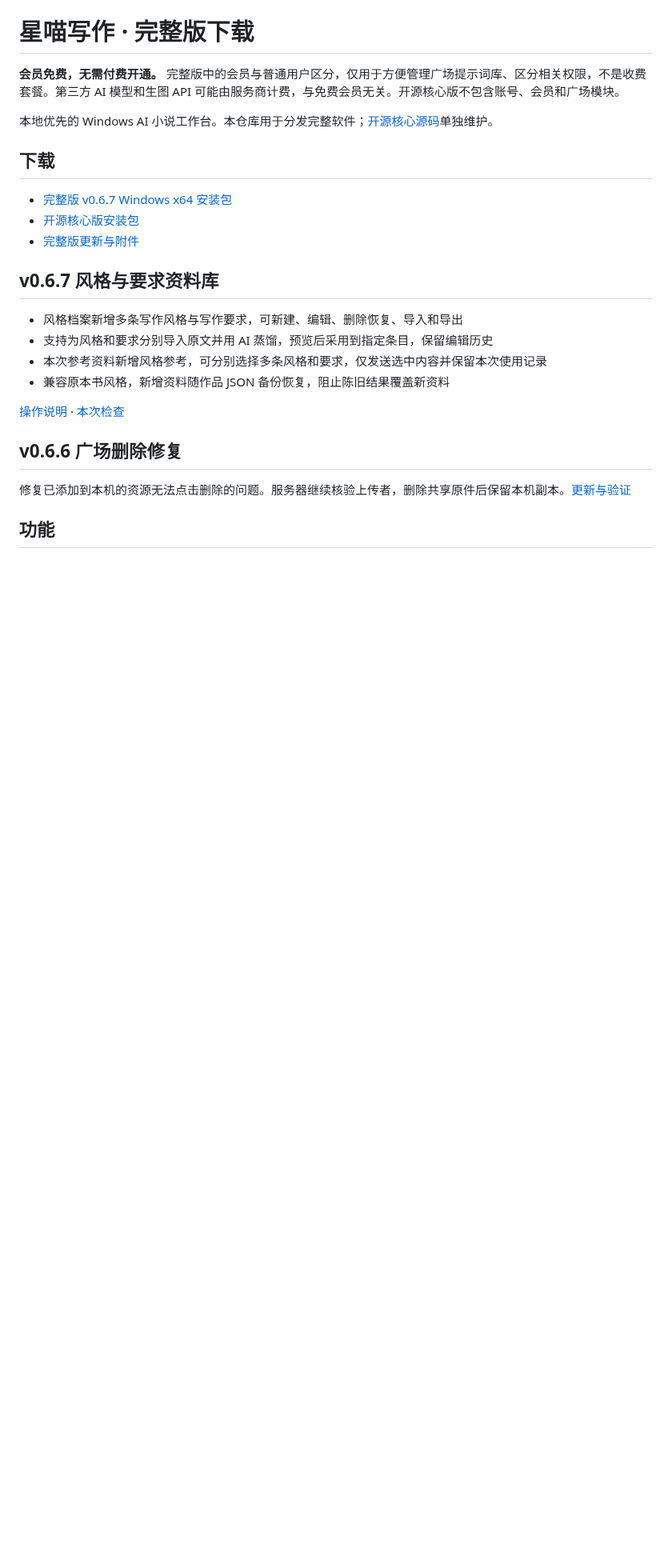
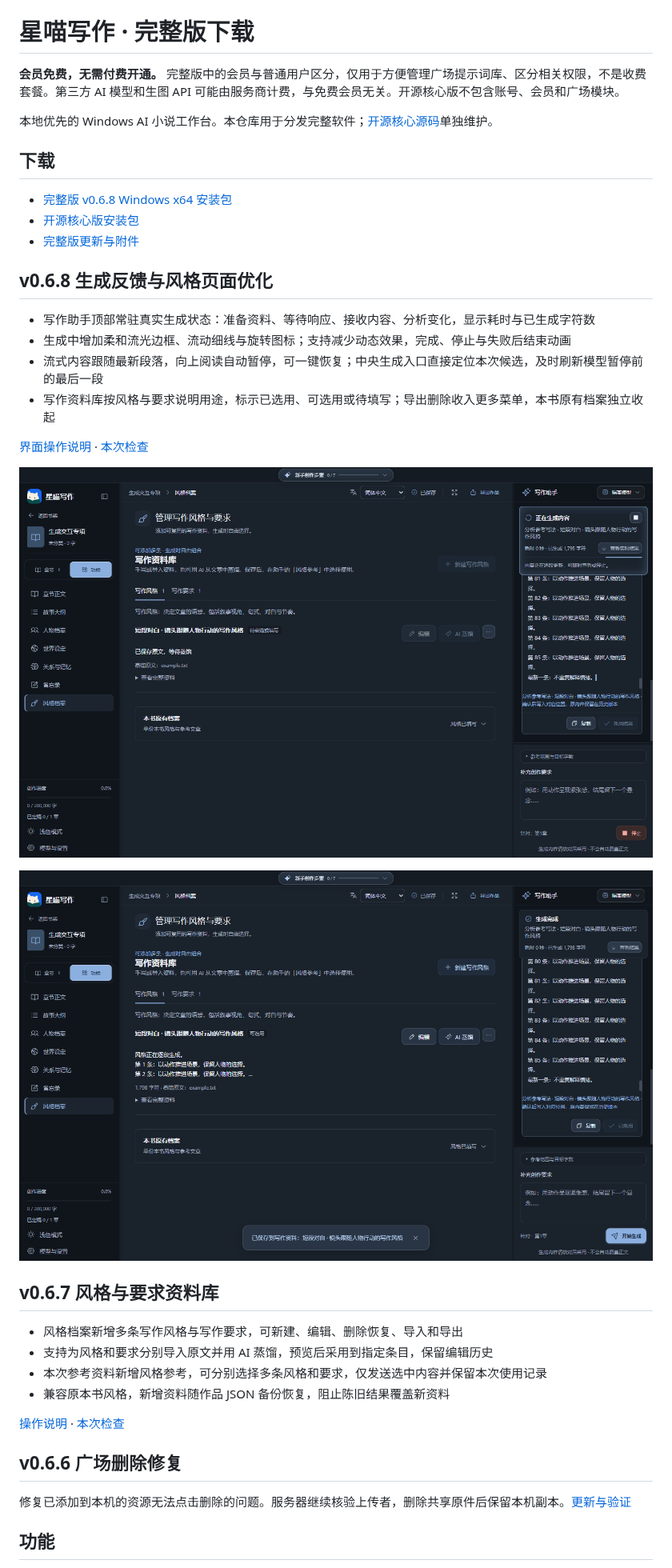
Before and after one commit to z55902383-debug/xingmiao-writer-releases, a Markdown page: README.md, the part around the change. Shown at 80% size. Drawn GitHub-style; pictures changed too: docs/assets/generation-activity.png (added), docs/assets/writing-profile-library.png (added); blank space fills up the shorter version.

Commit message:
docs: release v0.6.8 generation feedback and profile hierarchy

```diff
--- a/README.md
+++ b/README.md
@@ -6,9 +6,22 @@
 
 ## 下载
 
-- [完整版 v0.6.7 Windows x64 安装包](https://github.com/z55902383-debug/xingmiao-writer-releases/releases/download/v0.6.7/XingmiaoWriter-0.6.7-x64-Setup.exe)
-- [开源核心版安装包](https://github.com/z55902383-debug/xingmiao-writer-core/releases/download/v0.6.7/XingmiaoWriter-Core-0.6.7-x64-Setup.exe)
-- [完整版更新与附件](https://github.com/z55902383-debug/xingmiao-writer-releases/releases/tag/v0.6.7)
+- [完整版 v0.6.8 Windows x64 安装包](https://github.com/z55902383-debug/xingmiao-writer-releases/releases/download/v0.6.8/XingmiaoWriter-0.6.8-x64-Setup.exe)
+- [开源核心版安装包](https://github.com/z55902383-debug/xingmiao-writer-core/releases/download/v0.6.8/XingmiaoWriter-Core-0.6.8-x64-Setup.exe)
+- [完整版更新与附件](https://github.com/z55902383-debug/xingmiao-writer-releases/releases/tag/v0.6.8)
+
+## v0.6.8 生成反馈与风格页面优化
+
+- 写作助手顶部常驻真实生成状态：准备资料、等待响应、接收内容、分析变化，显示耗时与已生成字符数
+- 生成中增加柔和流光边框、流动细线与旋转图标；支持减少动态效果，完成、停止与失败后结束动画
+- 流式内容跟随最新段落，向上阅读自动暂停，可一键恢复；中央生成入口直接定位本次候选，及时刷新模型暂停前的最后一段
+- 写作资料库按风格与要求说明用途，标示已选用、可选用或待填写；导出删除收入更多菜单，本书原有档案独立收起
+
+[界面操作说明](docs/生成进度与风格页面说明.md) · [本次检查](docs/检查记录-v0.6.8.md)
+
+![生成时常驻的助手进度](docs/assets/generation-activity.png)
+
+![资料库与原本书档案分层](docs/assets/writing-profile-library.png)
 
 ## v0.6.7 风格与要求资料库
 
```
Also changed, not shown: docs/features.md (+10 -1 lines), docs/检查记录-v0.6.8.md (added, +9 -0 lines), docs/生成进度与风格页面说明.md (added, +19 -0 lines), docs/风格与写作要求使用说明.md (+2 -2 lines).
